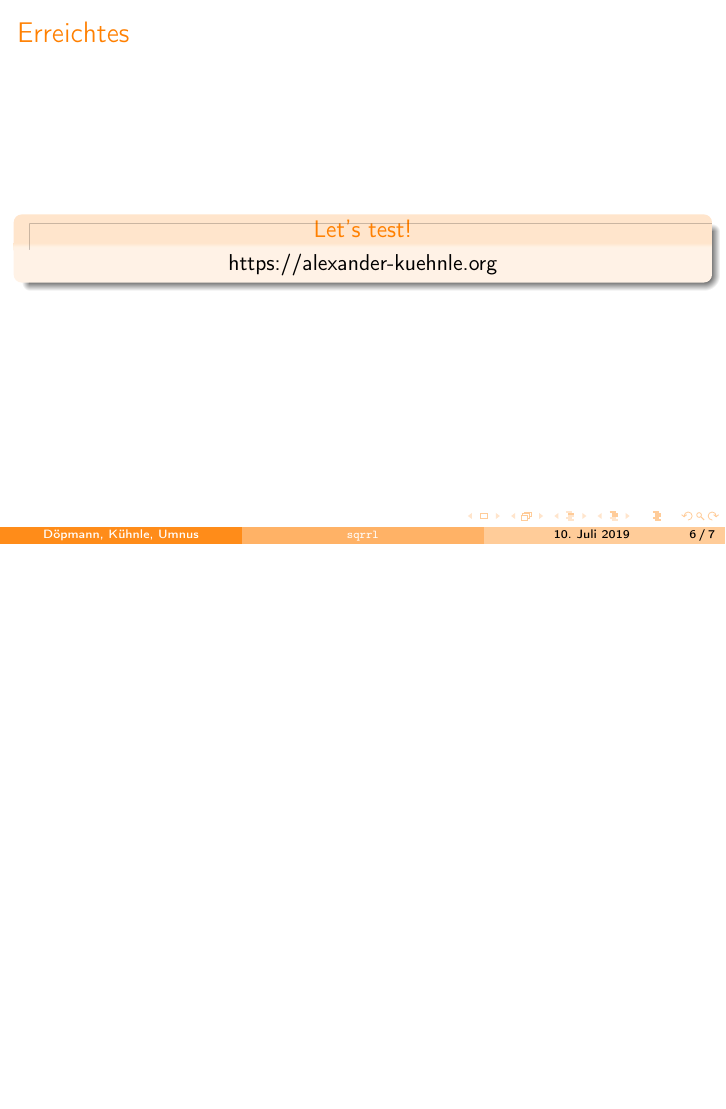
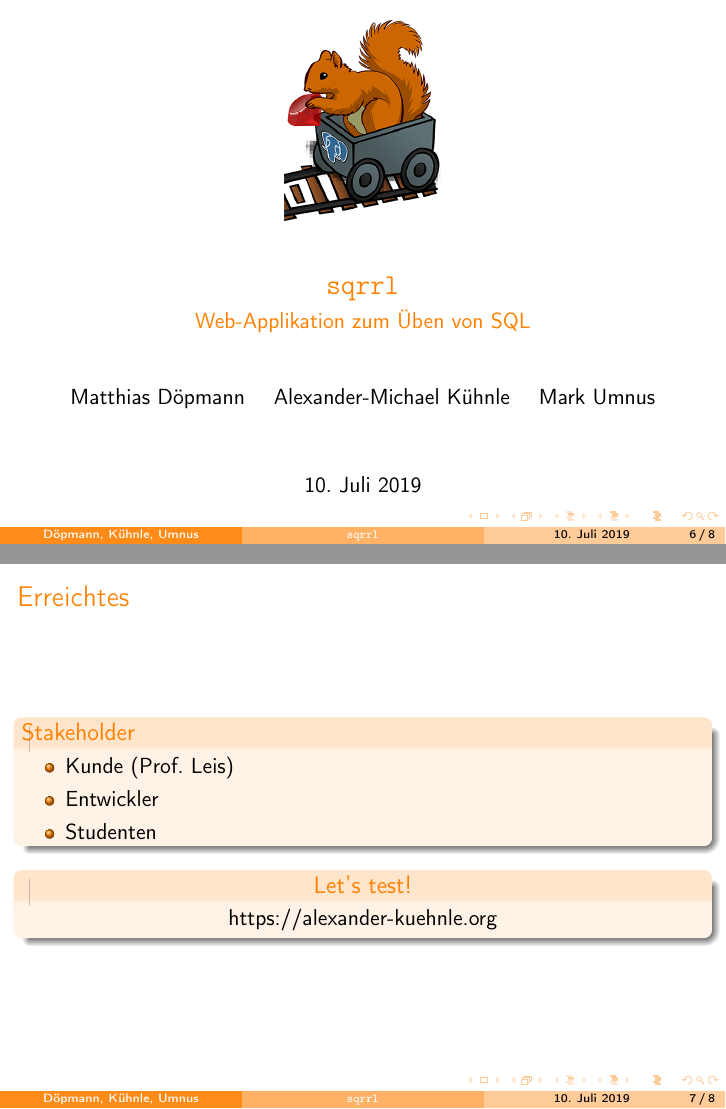
Before and after one commit to AlexKue/SWEP, LaTeX slides (management/Bericht/main.tex, which reads management/Bericht/components/presentation.tex): page 15 of 16 before the commit and pages 15 and 18 of 19 after it, the two joined at a grey line, the shorter picture padded with empty space. Compiled offline with pdfLaTeX.

Commit message:
Finish presentation slides

```diff
--- a/management/Bericht/components/presentation.tex
+++ b/management/Bericht/components/presentation.tex
@@ -1,6 +1,18 @@
 \subsection{Präsentation}
 
 \begin{frame}{\insertsectionhead}
+
+  \begin{block}{Stakeholder}
+    \begin{itemize}
+      \item Kunde (Prof. Leis)
+      \item Entwickler
+      \pause
+      \item Studenten
+    \end{itemize}
+  \end{block}
+
+  \pause
+
   \begin{block}{\centering Let's test!}
     \centering\href{https://alexander-kuehnle.org}{https://alexander-kuehnle.org}
   \end{block}
--- a/management/Bericht/main.tex
+++ b/management/Bericht/main.tex
@@ -29,8 +29,14 @@
   \tableofcontents
 \end{frame}
 
-\input{components/challenge}
-\input{components/achievements}
+\section{Herausforderung}
+\input{components/content}
+\input{components/stakeholder}
+
+\section{Erreichtes}
+\input{components/progress}
+\againframe{titleframe}
+\input{components/presentation}
 
 \againframe{titleframe}
 
```
Also changed, not shown: management/Bericht/main.pdf.
